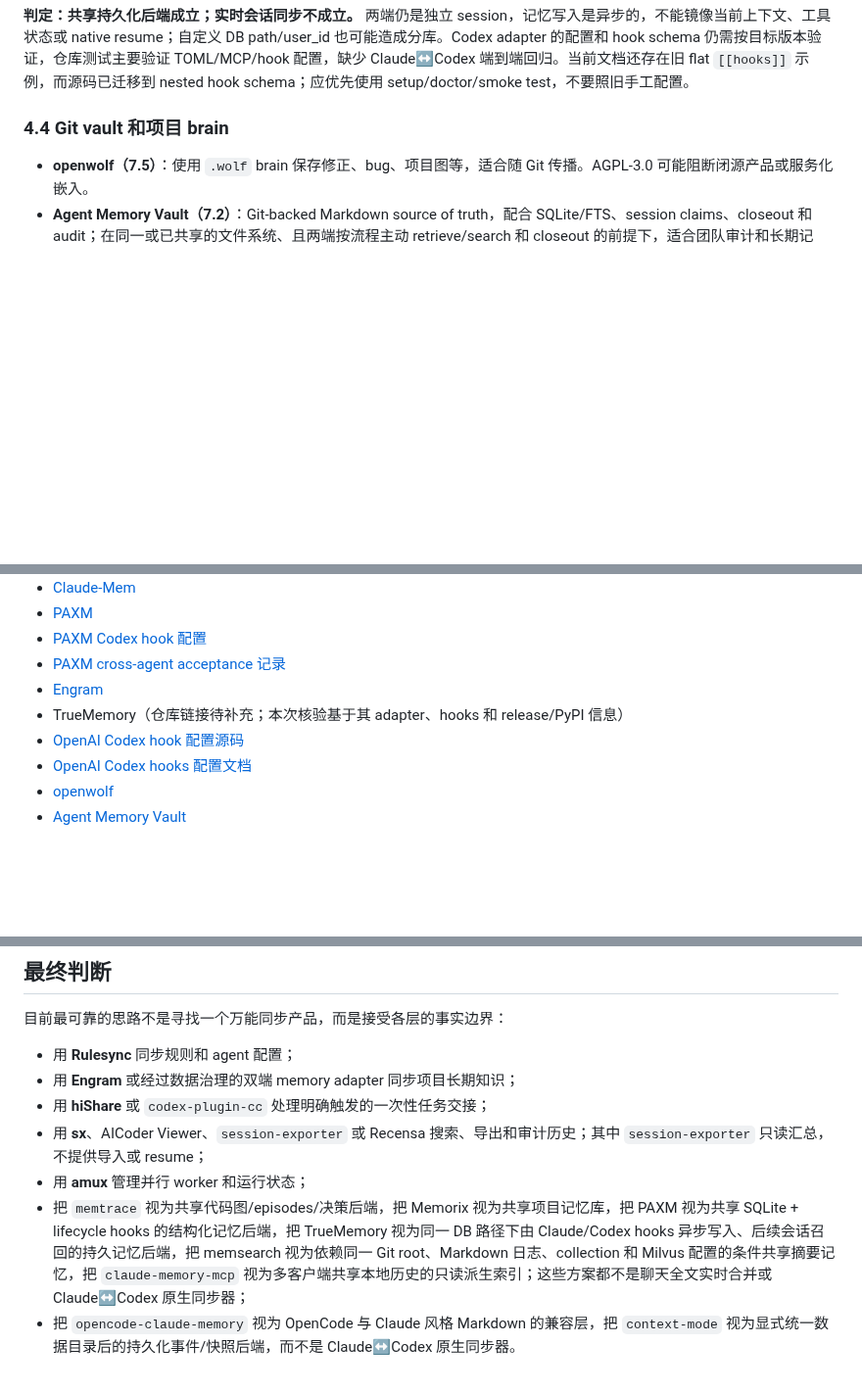
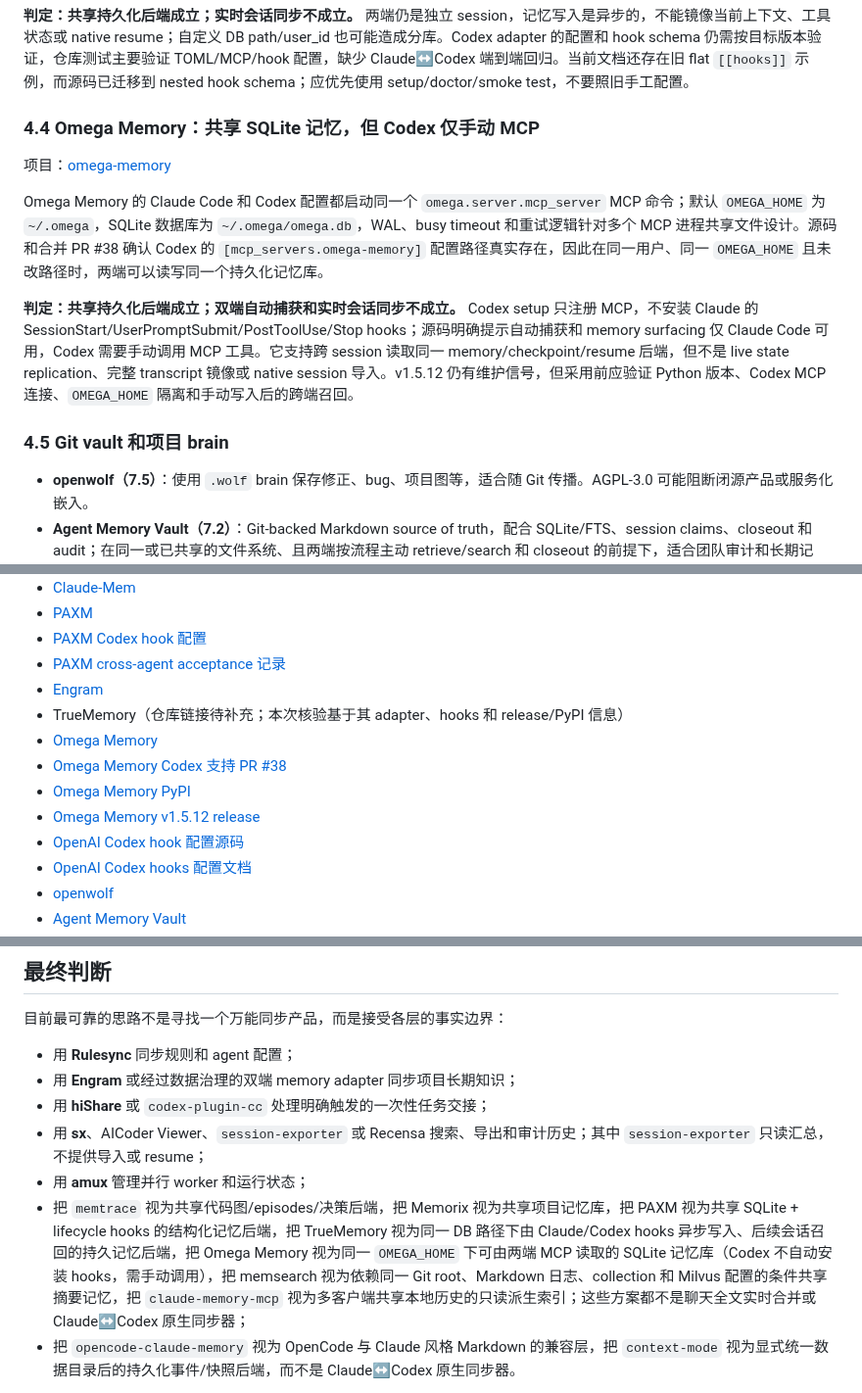
Before and after one commit to aceaura/blog, a Markdown page: Claude_Code与Codex记忆会话同步项目全景与选型.md, 3 parts joined by grey strips. Shown at 98% size. Rendered like a GitHub page; blank space fills up the shorter version.

Commit message:
补充共享记忆后端与 Codex hooks 边界

```diff
--- a/Claude_Code与Codex记忆会话同步项目全景与选型.md
+++ b/Claude_Code与Codex记忆会话同步项目全景与选型.md
@@ -319,7 +319,15 @@ TrueMemory 为 Claude Code 和 Codex 注册同一个本地 MCP，并分别安装
 
 **判定：共享持久化后端成立；实时会话同步不成立。** 两端仍是独立 session，记忆写入是异步的，不能镜像当前上下文、工具状态或 native resume；自定义 DB path/user_id 也可能造成分库。Codex adapter 的配置和 hook schema 仍需按目标版本验证，仓库测试主要验证 TOML/MCP/hook 配置，缺少 Claude↔Codex 端到端回归。当前文档还存在旧 flat `[[hooks]]` 示例，而源码已迁移到 nested hook schema；应优先使用 setup/doctor/smoke test，不要照旧手工配置。
 
-### 4.4 Git vault 和项目 brain
+### 4.4 Omega Memory：共享 SQLite 记忆，但 Codex 仅手动 MCP
+
+项目：[omega-memory](https://github.com/omega-memory/omega-memory)
+
+Omega Memory 的 Claude Code 和 Codex 配置都启动同一个 `omega.server.mcp_server` MCP 命令；默认 `OMEGA_HOME` 为 `~/.omega`，SQLite 数据库为 `~/.omega/omega.db`，WAL、busy timeout 和重试逻辑针对多个 MCP 进程共享文件设计。源码和合并 PR #38 确认 Codex 的 `[mcp_servers.omega-memory]` 配置路径真实存在，因此在同一用户、同一 `OMEGA_HOME` 且未改路径时，两端可以读写同一个持久化记忆库。
+
+**判定：共享持久化后端成立；双端自动捕获和实时会话同步不成立。** Codex setup 只注册 MCP，不安装 Claude 的 SessionStart/UserPromptSubmit/PostToolUse/Stop hooks；源码明确提示自动捕获和 memory surfacing 仅 Claude Code 可用，Codex 需要手动调用 MCP 工具。它支持跨 session 读取同一 memory/checkpoint/resume 后端，但不是 live state replication、完整 transcript 镜像或 native session 导入。v1.5.12 仍有维护信号，但采用前应验证 Python 版本、Codex MCP 连接、`OMEGA_HOME` 隔离和手动写入后的跨端召回。
+
+### 4.5 Git vault 和项目 brain
 
 - **openwolf（7.5）**：使用 `.wolf` brain 保存修正、bug、项目图等，适合随 Git 传播。AGPL-3.0 可能阻断闭源产品或服务化嵌入。
 - **Agent Memory Vault（7.2）**：Git-backed Markdown source of truth，配合 SQLite/FTS、session claims、closeout 和 audit；在同一或已共享的文件系统、且两端按流程主动 retrieve/search 和 closeout 的前提下，适合团队审计和长期记忆。Claude 原生 auto-memory 仍独立，Git 主要提供本地历史/回滚，不是内建的跨机同步服务；项目较新，并发写入和脱敏证据仍弱于 Engram。
@@ -576,6 +587,10 @@ amux 管理并行 Claude/Codex/Gemini worker、tmux、SQLite event journal、sch
 - [PAXM cross-agent acceptance 记录](https://github.com/pax-beehive/paxm/blob/main/docs/evals/cross-agent/results/2026-07-11-tracer.md)
 - [Engram](https://github.com/Gentleman-Programming/engram)
 - TrueMemory（仓库链接待补充；本次核验基于其 adapter、hooks 和 release/PyPI 信息）
+- [Omega Memory](https://github.com/omega-memory/omega-memory)
+- [Omega Memory Codex 支持 PR #38](https://github.com/omega-memory/omega-memory/pull/38)
+- [Omega Memory PyPI](https://pypi.org/project/omega-memory/)
+- [Omega Memory v1.5.12 release](https://github.com/omega-memory/omega-memory/releases/tag/v1.5.12)
 - [OpenAI Codex hook 配置源码](https://github.com/openai/codex/blob/d52478c52ef09f001142a4b82339467c3880877f/codex-rs/config/src/hook_config.rs)
 - [OpenAI Codex hooks 配置文档](https://github.com/openai/codex/blob/d52478c52ef09f001142a4b82339467c3880877f/docs/config.md)
 - [openwolf](https://github.com/cytostack/openwolf)
@@ -618,7 +633,7 @@ amux 管理并行 Claude/Codex/Gemini worker、tmux、SQLite event journal、sch
 - 用 **hiShare** 或 `codex-plugin-cc` 处理明确触发的一次性任务交接；
 - 用 **sx**、AICoder Viewer、`session-exporter` 或 Recensa 搜索、导出和审计历史；其中 `session-exporter` 只读汇总，不提供导入或 resume；
 - 用 **amux** 管理并行 worker 和运行状态；
-- 把 `memtrace` 视为共享代码图/episodes/决策后端，把 Memorix 视为共享项目记忆库，把 PAXM 视为共享 SQLite + lifecycle hooks 的结构化记忆后端，把 TrueMemory 视为同一 DB 路径下由 Claude/Codex hooks 异步写入、后续会话召回的持久记忆后端，把 memsearch 视为依赖同一 Git root、Markdown 日志、collection 和 Milvus 配置的条件共享摘要记忆，把 `claude-memory-mcp` 视为多客户端共享本地历史的只读派生索引；这些方案都不是聊天全文实时合并或 Claude↔Codex 原生同步器；
+- 把 `memtrace` 视为共享代码图/episodes/决策后端，把 Memorix 视为共享项目记忆库，把 PAXM 视为共享 SQLite + lifecycle hooks 的结构化记忆后端，把 TrueMemory 视为同一 DB 路径下由 Claude/Codex hooks 异步写入、后续会话召回的持久记忆后端，把 Omega Memory 视为同一 `OMEGA_HOME` 下可由两端 MCP 读取的 SQLite 记忆库（Codex 不自动安装 hooks，需手动调用），把 memsearch 视为依赖同一 Git root、Markdown 日志、collection 和 Milvus 配置的条件共享摘要记忆，把 `claude-memory-mcp` 视为多客户端共享本地历史的只读派生索引；这些方案都不是聊天全文实时合并或 Claude↔Codex 原生同步器；
 - 把 `opencode-claude-memory` 视为 OpenCode 与 Claude 风格 Markdown 的兼容层，把 `context-mode` 视为显式统一数据目录后的持久化事件/快照后端，而不是 Claude↔Codex 原生同步器。
 
 真正决定能否采用的，不是 README 上的“支持 Claude/Codex”，而是目标版本上的 nonce round-trip、迁移 fixture、secret 检查、namespace 隔离、许可证和升级回归结果。
```
Also changed, not shown: other parts of Claude_Code与Codex记忆会话同步项目全景与选型.md (+3 -0 lines).
